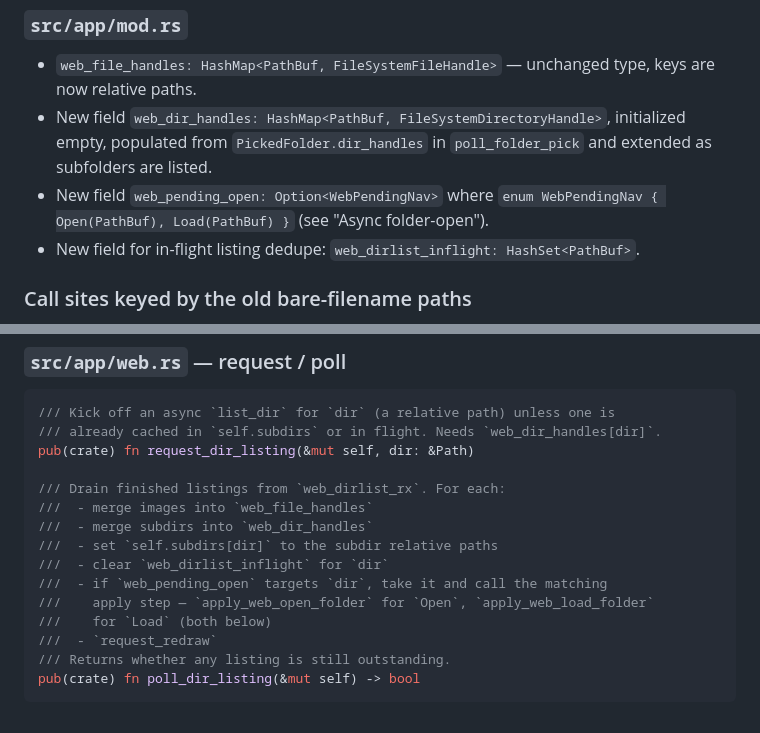
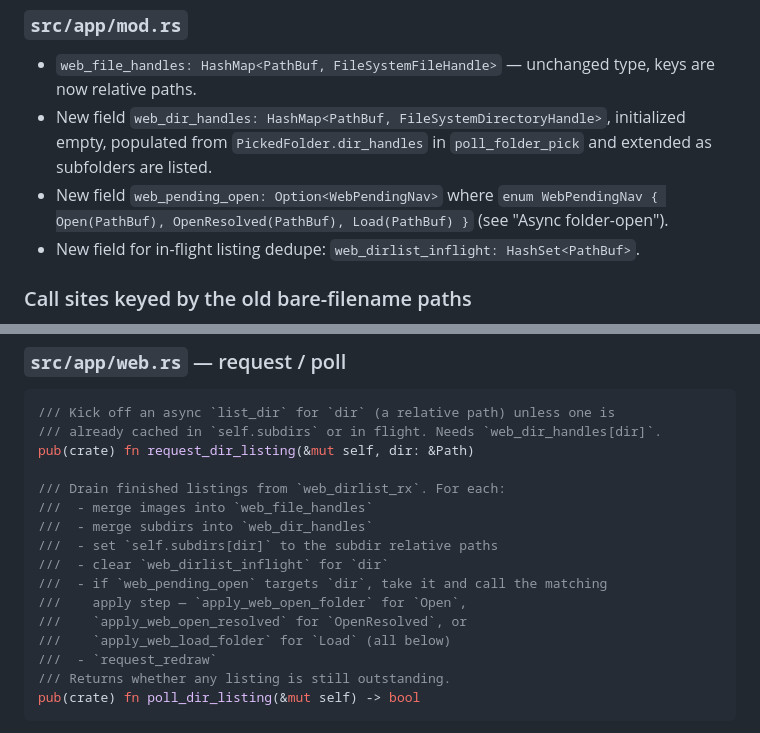
Before and after one commit to andrewyao/lightphotos, a Markdown page: plans/web-subfolder-browsing.md, 2 parts joined by grey strips. GitHub-like rendering.

Commit message:
fix(docs): align web browsing plan

```diff
--- a/plans/web-subfolder-browsing.md
+++ b/plans/web-subfolder-browsing.md
@@ -96,7 +96,8 @@ way the native tree logic already assumes.
   initialized empty, populated from `PickedFolder.dir_handles` in
   `poll_folder_pick` and extended as subfolders are listed.
 - New field `web_pending_open: Option<WebPendingNav>` where
-  `enum WebPendingNav { Open(PathBuf), Load(PathBuf) }` (see "Async folder-open").
+  `enum WebPendingNav { Open(PathBuf), OpenResolved(PathBuf), Load(PathBuf) }`
+  (see "Async folder-open").
 - New field for in-flight listing dedupe: `web_dirlist_inflight: HashSet<PathBuf>`.
 
 ### Call sites keyed by the old bare-filename paths
@@ -161,8 +162,9 @@ pub(crate) fn request_dir_listing(&mut self, dir: &Path)
 ///  - set `self.subdirs[dir]` to the subdir relative paths
 ///  - clear `web_dirlist_inflight` for `dir`
 ///  - if `web_pending_open` targets `dir`, take it and call the matching
-///    apply step — `apply_web_open_folder` for `Open`, `apply_web_load_folder`
-///    for `Load` (both below)
+///    apply step — `apply_web_open_folder` for `Open`,
+///    `apply_web_open_resolved` for `OpenResolved`, or
+///    `apply_web_load_folder` for `Load` (all below)
 ///  - `request_redraw`
 /// Returns whether any listing is still outstanding.
 pub(crate) fn poll_dir_listing(&mut self) -> bool
```
Also changed, not shown: other parts of plans/web-subfolder-browsing.md (+1 -1 lines).
